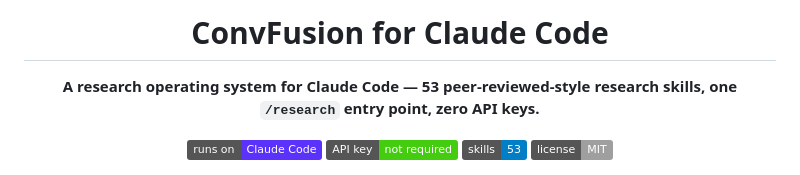
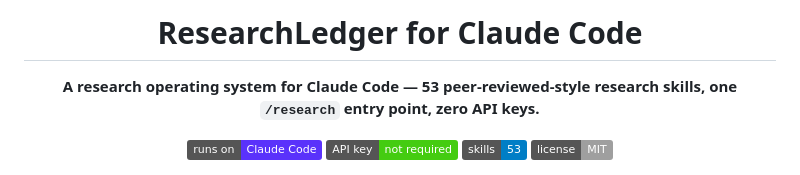
Before and after one commit to raja21068/ResearchLedger, a Markdown page: README.md, the part around the change. Rendered like a GitHub page; badges without logos.

Commit message:
Rename project in README.md
Updated project name from

```diff
--- a/README.md
+++ b/README.md
@@ -1,6 +1,6 @@
 <div align="center">
 
-# ConvFusion for Claude Code
+# ResearchLedger for Claude Code
 
 **A research operating system for Claude Code — 53 peer-reviewed-style research skills, one `/research` entry point, zero API keys.**
 
```
